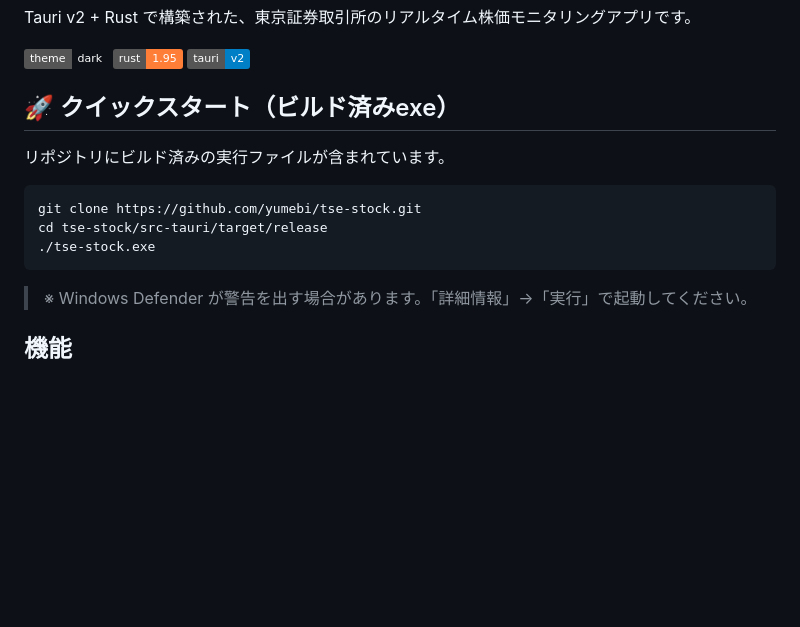
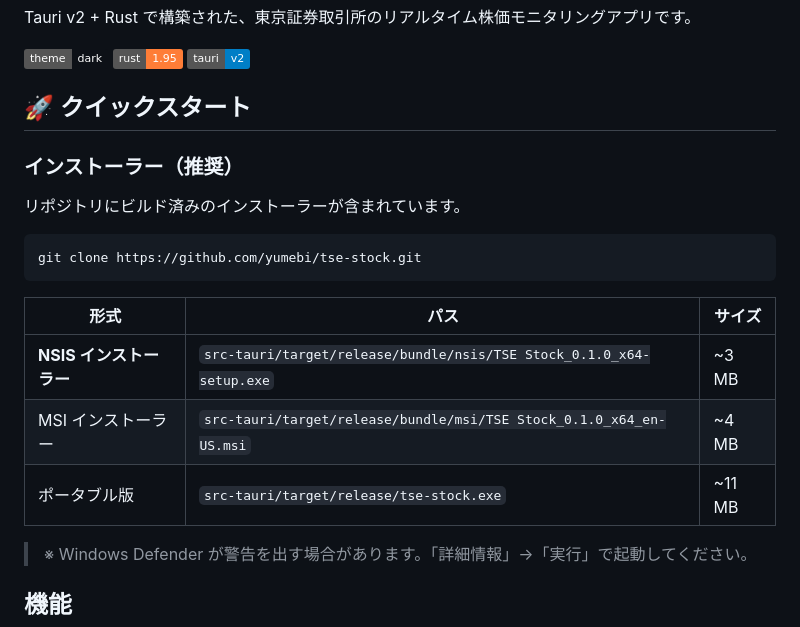
Before and after one commit to yumebi/tse-stock, a Markdown page: README.md, the part around the change. GitHub-like rendering; badges without logos; blank space fills up the shorter version.

Commit message:
Update README: add installer info

````diff
--- a/README.md
+++ b/README.md
@@ -4,15 +4,21 @@ Tauri v2 + Rust で構築された、東京証券取引所のリアルタイム
 
 ![dark-theme](https://img.shields.io/badge/theme-dark-0d1117) ![rust](https://img.shields.io/badge/rust-1.95-orange) ![tauri](https://img.shields.io/badge/tauri-v2-blue)
 
-## 🚀 クイックスタート（ビルド済みexe）
+## 🚀 クイックスタート
 
-リポジトリにビルド済みの実行ファイルが含まれています。
+### インストーラー（推奨）
+
+リポジトリにビルド済みのインストーラーが含まれています。
 
 ```bash
 git clone https://github.com/yumebi/tse-stock.git
-cd tse-stock/src-tauri/target/release
-./tse-stock.exe
 ```
+
+| 形式 | パス | サイズ |
+|---|---|---|
+| **NSIS インストーラー** | `src-tauri/target/release/bundle/nsis/TSE Stock_0.1.0_x64-setup.exe` | ~3 MB |
+| MSI インストーラー | `src-tauri/target/release/bundle/msi/TSE Stock_0.1.0_x64_en-US.msi` | ~4 MB |
+| ポータブル版 | `src-tauri/target/release/tse-stock.exe` | ~11 MB |
 
 > ※ Windows Defender が警告を出す場合があります。「詳細情報」→「実行」で起動してください。
 
````
